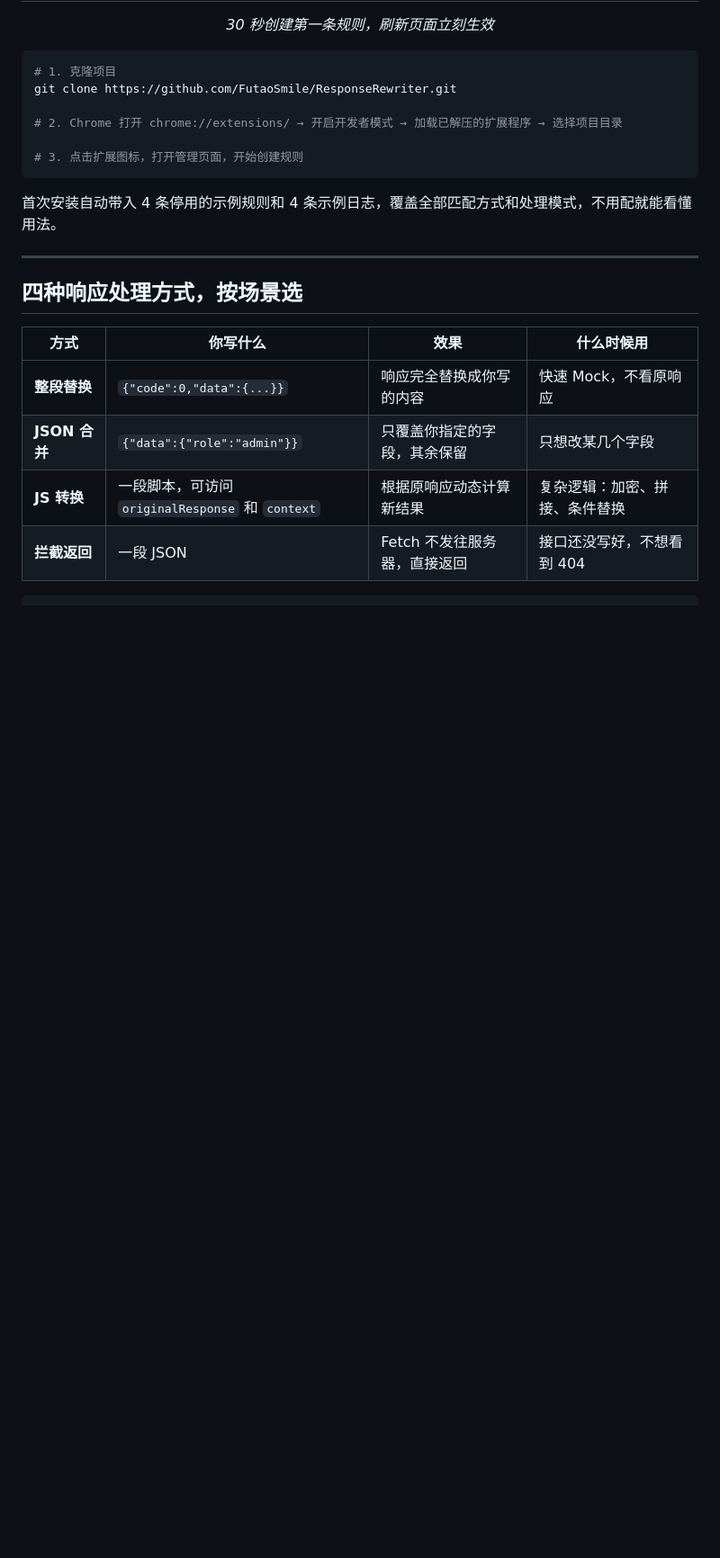
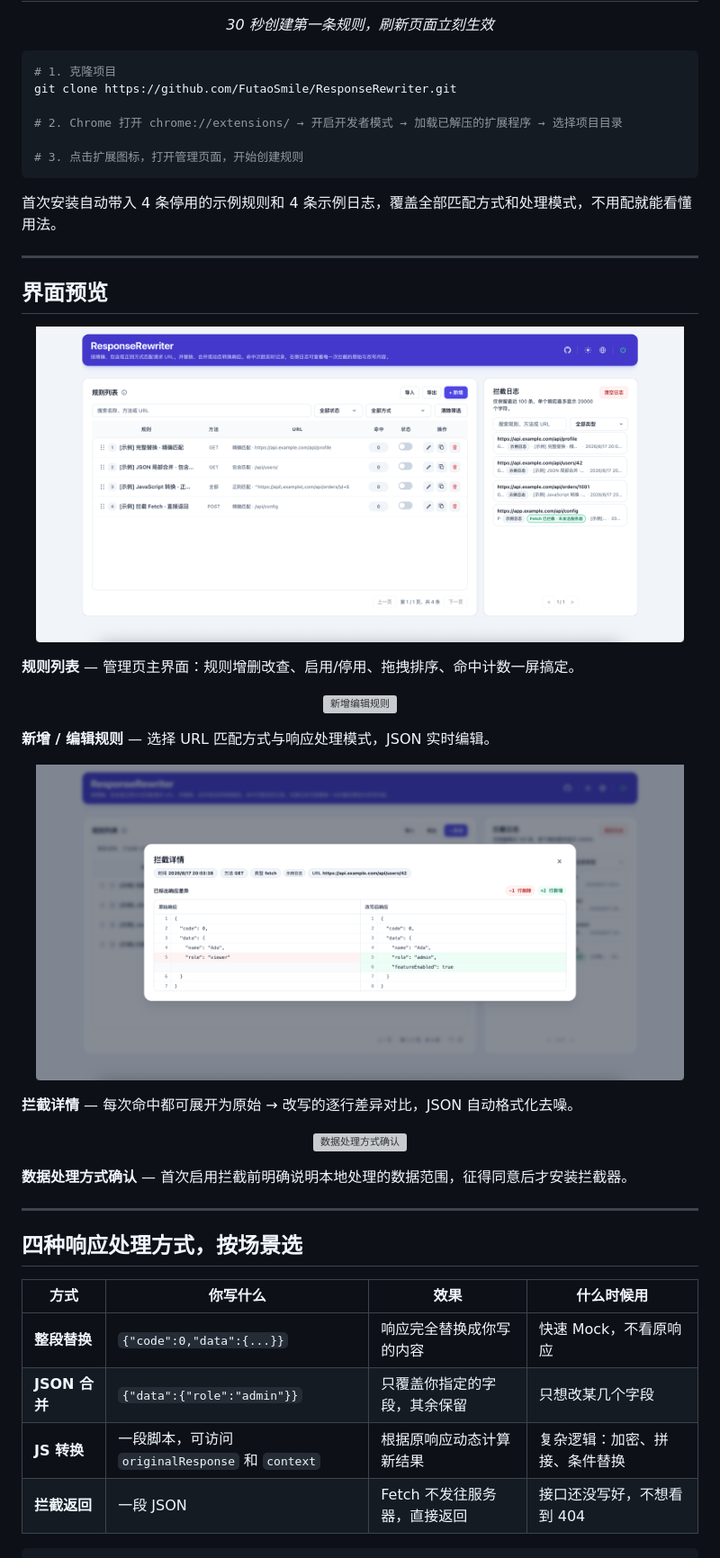
Before and after one commit to FutaoSmile/ResponseRewriter, a Markdown page: README.md, the part around the change. Shown: that part at 90% size. Rendered like a GitHub page; pictures changed too: images/拦截详情.png (added), images/规则列表.png (added); blank space fills up the shorter version; grey boxes are pictures that could not be loaded.

````diff
--- a/README.md
+++ b/README.md
@@ -57,6 +57,34 @@ git clone https://github.com/FutaoSmile/ResponseRewriter.git
 ```
 
 首次安装自动带入 4 条停用的示例规则和 4 条示例日志，覆盖全部匹配方式和处理模式，不用配就能看懂用法。
+
+---
+
+## 界面预览
+
+<p align="center">
+  <img src="./images/规则列表.png" alt="规则列表" width="720">
+</p>
+
+**规则列表** — 管理页主界面：规则增删改查、启用/停用、拖拽排序、命中计数一屏搞定。
+
+<p align="center">
+  <img src="./images/新增编辑规则.png" alt="新增编辑规则" width="720">
+</p>
+
+**新增 / 编辑规则** — 选择 URL 匹配方式与响应处理模式，JSON 实时编辑。
+
+<p align="center">
+  <img src="./images/拦截详情.png" alt="拦截详情" width="720">
+</p>
+
+**拦截详情** — 每次命中都可展开为原始 → 改写的逐行差异对比，JSON 自动格式化去噪。
+
+<p align="center">
+  <img src="./images/数据处理方式确认.png" alt="数据处理方式确认" width="720">
+</p>
+
+**数据处理方式确认** — 首次启用拦截前明确说明本地处理的数据范围，征得同意后才安装拦截器。
 
 ---
 
````
Also changed, not shown: README.en.md (+28 -0 lines), 2 other files.
